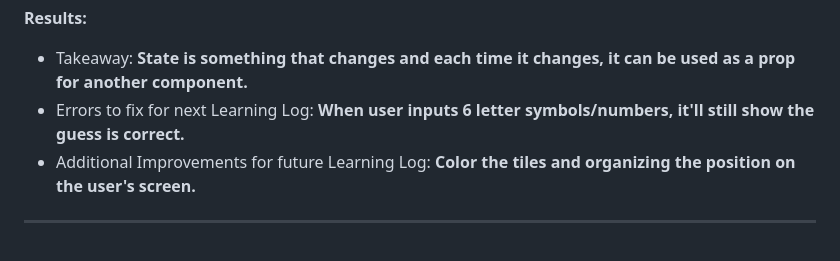
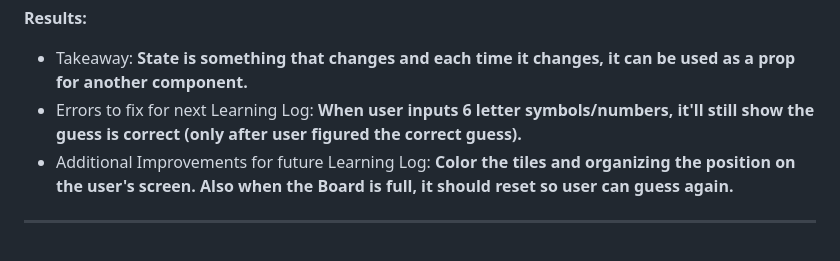
Before and after one commit to ronnieh6918/sep11-freedom-project, a Markdown page: tool/learning-log.md, the part around the change. GitHub-like rendering.

```diff
--- a/tool/learning-log.md
+++ b/tool/learning-log.md
@@ -750,8 +750,8 @@ function App() {
 **Results:**
 
 * Takeaway: **State is something that changes and each time it changes, it can be used as a prop for another component.**
-* Errors to fix for next Learning Log: **When user inputs 6 letter symbols/numbers, it'll still show the guess is correct.**
-* Additional Improvements for future Learning Log: **Color the tiles and organizing the position on the user's screen.**
+* Errors to fix for next Learning Log: **When user inputs 6 letter symbols/numbers, it'll still show the guess is correct (only after user figured the correct guess).**
+* Additional Improvements for future Learning Log: **Color the tiles and organizing the position on the user's screen. Also when the Board is full, it should reset so user can guess again.**
 
 <hr>
 
```
